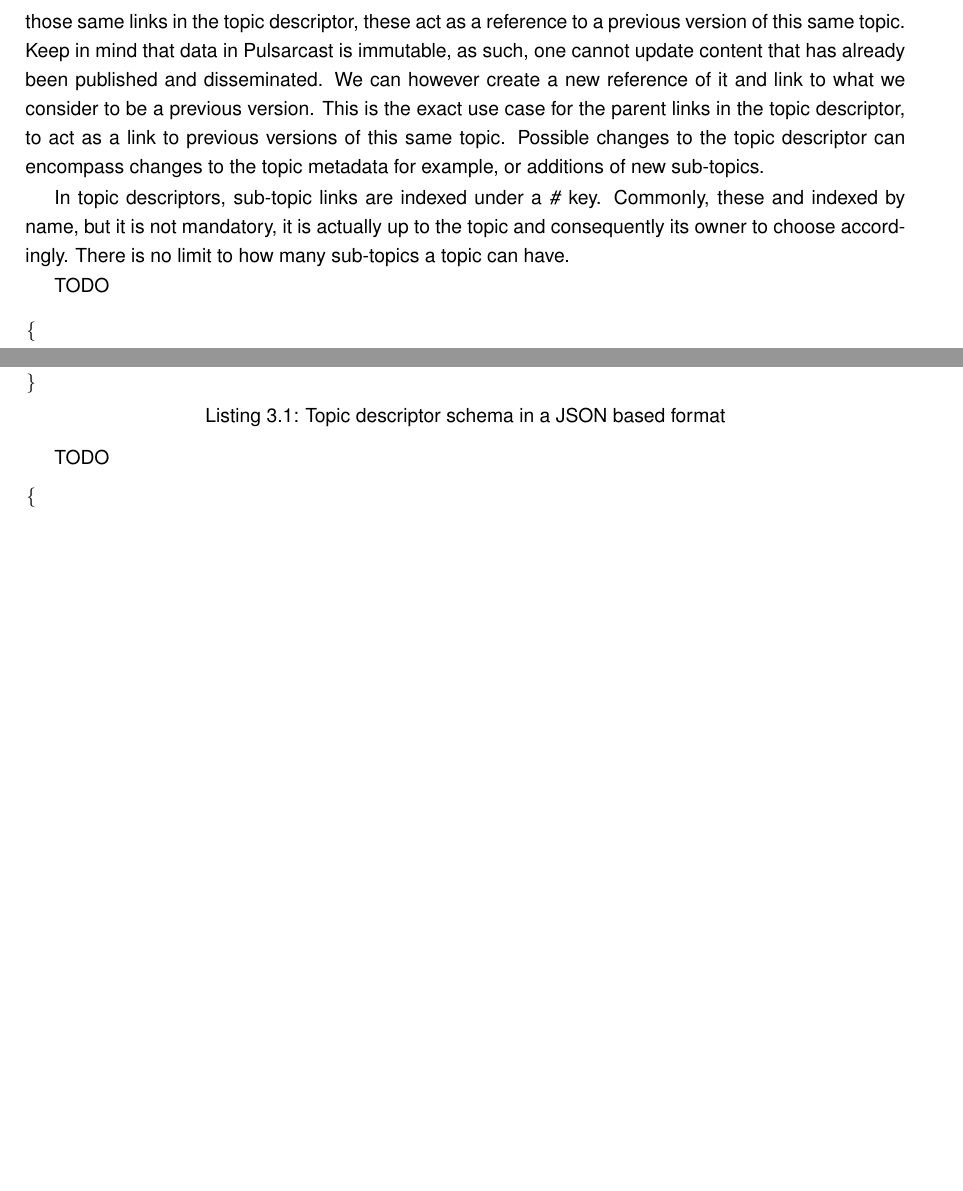
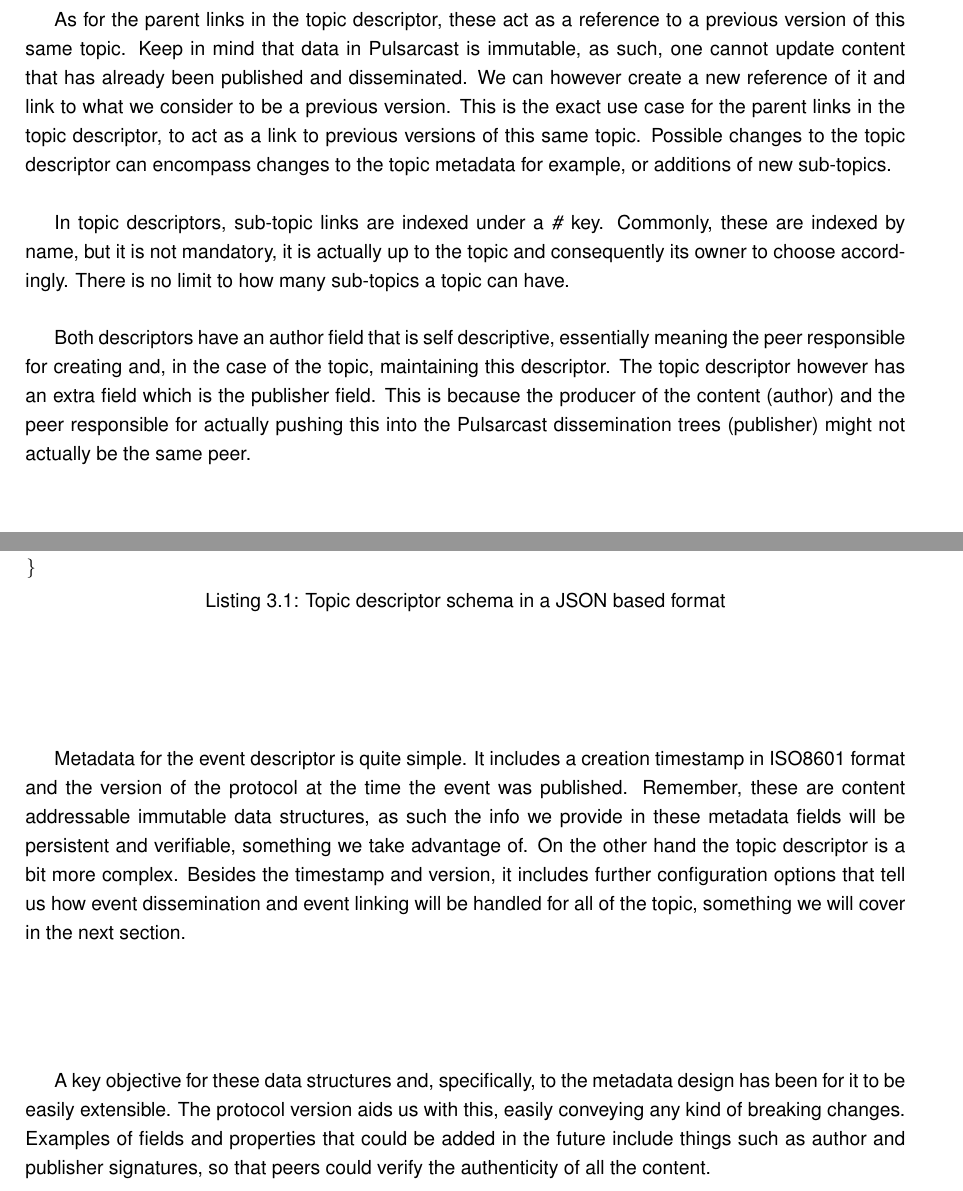
Before and after one commit to JGAntunes/pulsarcast, a LaTeX thesis (thesis/dissertation.tex, which reads thesis/chapters/pulsarcast.tex): two parts of pages 41 and 42 of 59, joined at a grey line, cut so that both start at the same text, the shorter picture padded with empty space. Compiled offline with pdfLaTeX.

Commit message:
chore(thesis): yet more on data structures and added abstract-pt back in

```diff
--- a/thesis/chapters/pulsarcast.tex
+++ b/thesis/chapters/pulsarcast.tex
@@ -131,12 +131,3 @@
 however some of the properties.
 
 Parent links in the event descriptor serve as a reference to previous events in
-the topic tree.  As for those same links in the topic descriptor, these act as
-a reference to a previous version of this same topic. Keep in mind that data in
-Pulsarcast is immutable, as such, one cannot update content that has already
-been published and disseminated. We can however create a new reference of it
-and link to what we consider to be a previous version. This is the exact use
-case for the parent links in the topic descriptor, to act as a link to previous
-versions of this same topic. Possible changes to the topic descriptor can
-encompass changes to the topic metadata for example, or additions of new
-sub-topics.
@@ -143,11 +140,25 @@
+As for the parent links in the topic descriptor, these act as a reference to a
+previous version of this same topic. Keep in mind that data in Pulsarcast is
+immutable, as such, one cannot update content that has already been published
+and disseminated. We can however create a new reference of it and link to what
+we consider to be a previous version. This is the exact use case for the parent
+links in the topic descriptor, to act as a link to previous versions of this
+same topic. Possible changes to the topic descriptor can encompass changes to
+the topic metadata for example, or additions of new sub-topics.
 
 In topic descriptors, sub-topic links are indexed under a \emph{\#} key.
-Commonly, these and indexed by name, but it is not mandatory, it is actually up
+Commonly, these are indexed by name, but it is not mandatory, it is actually up
 to the topic and consequently its owner to choose accordingly.  There is no
 limit to how many sub-topics a topic can have.
 
-TODO
+Both descriptors have an author field that is self descriptive, essentially
+meaning the peer responsible for creating and, in the case of the topic,
+maintaining this descriptor. The topic descriptor however has an extra field
+which is the publisher field. This is because the producer of the content
+(author) and the peer responsible for actually pushing this into the Pulsarcast
+dissemination trees (publisher) might not actually be the same peer.
 
+\noindent\begin{minipage}{\textwidth}
 \begin{lstlisting}[language=JSON,caption={Topic descriptor schema in a JSON based format},label={topic-descriptor},captionpos=b]
 {
   "name": <string>,
@@ -179,6 +191,22 @@
 
-TODO
+Metadata for the event descriptor is quite simple. It includes a creation
+timestamp in ISO8601 format and the version of the protocol at the time the
+event was published. Remember, these are content addressable immutable data
+structures, as such the info we provide in these metadata fields will be
+persistent and verifiable, something we take advantage of. On the other hand
+the topic descriptor is a bit more complex. Besides the timestamp and version,
+it includes further configuration options that tell us how event dissemination
+and event linking will be handled for all of the topic, something we will cover
+in the next section.
 
+A key objective for these data structures and, specifically, to the metadata
+design has been for it to be easily extensible. The protocol version aids us
+with this, easily conveying any kind of breaking changes. Examples of fields
+and properties that could be added in the future include things such as author
+and publisher signatures, so that peers could verify the authenticity of all
+the content.
+
+\noindent\begin{minipage}{\textwidth}
 \begin{lstlisting}[language=JSON,caption={Event descriptor schema in a JSON based format},label={event-descriptor},captionpos=b]
 {
   "name": <string>,
--- a/thesis/dissertation.tex
+++ b/thesis/dissertation.tex
@@ -13,7 +13,7 @@
 \usepackage[margin=2.5cm]{geometry}
 % Line spacing package
 \usepackage{graphicx, helvet, hyperref, setspace}
-\usepackage[english]{babel}
+\usepackage[portuguese, english]{babel}
 \usepackage[nomain, acronym, toc]{glossaries}
 \input{extra_stuff.tex}
 
@@ -39,6 +39,8 @@
 \newcommand*\NewPage{\newpage\null\thispagestyle{empty}\cleardoublepage}
 % Abstract-en page numbering
 \newcommand {\abstractEnglishPageNumber} {\thispagestyle{plain}\setcounter{page}{\abstractEnglishPage}}
+% Abstract-pt page numbering
+\newcommand {\abstractPortuguesePageNumber} {\thispagestyle{plain}\setcounter{page}{\abstractPortuguesePage}}
 % Section numbering depth
 \setcounter{secnumdepth}{3}
 % Table of contents depth
```
Also changed, not shown: thesis/abstract/abstract-pt.tex (added, +17 -0 lines), thesis/variables.tex (+3 -0 lines), thesis/dissertation.pdf, thesis/chapters/pulsarcast.tex (46 more changed lines).
